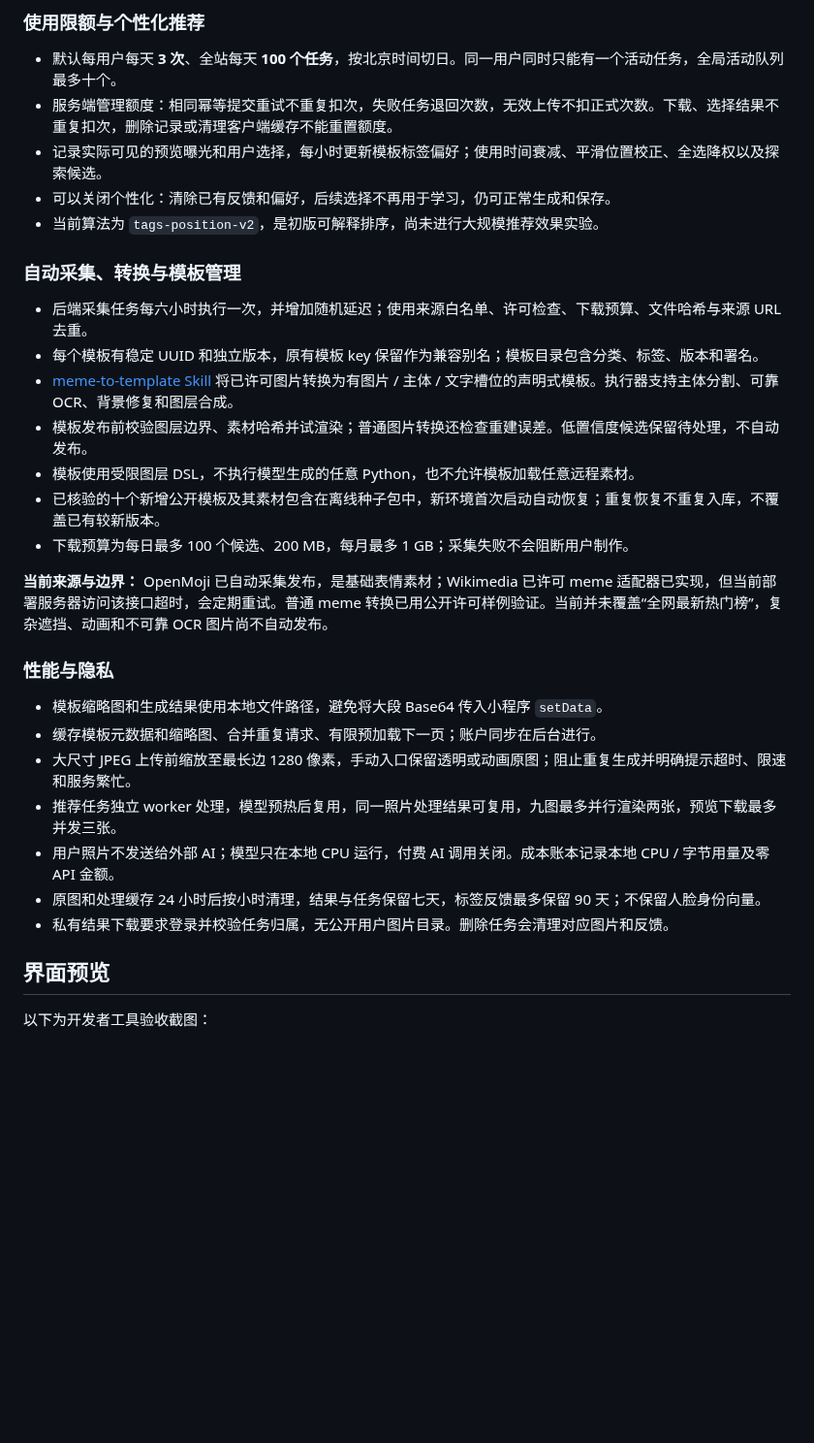
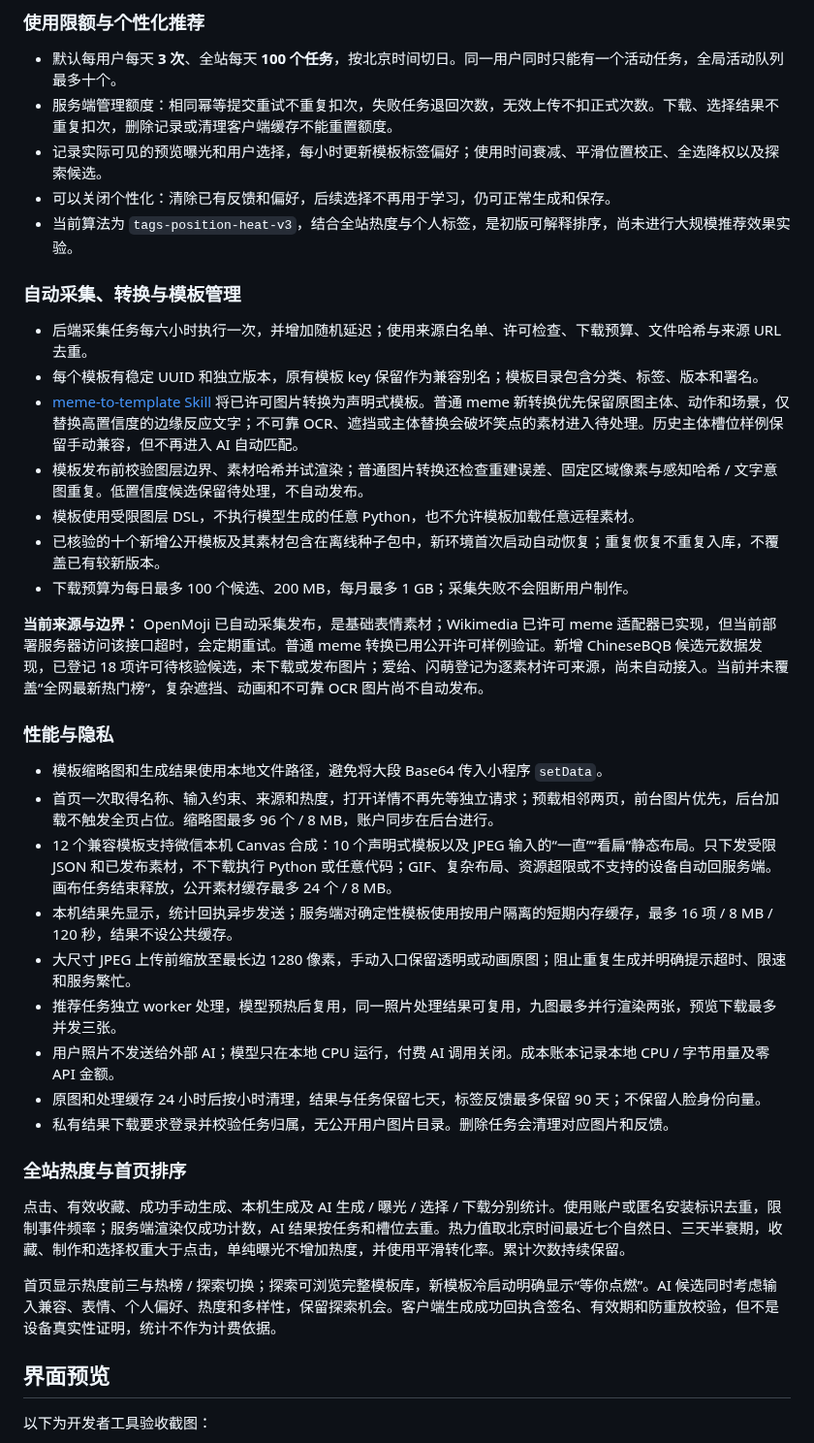
Before and after one commit to MIKL2077/GenSticker, a Markdown page: README.md, the part around one of its changes. Shown at 97% size. Drawn GitHub-style; blank space fills up the shorter version.

```diff
--- a/README.md
+++ b/README.md
@@ -40,30 +40,38 @@ GenSticker 是一个微信小程序：可以选择模板、替换图片和文字
 - 服务端管理额度：相同幂等提交重试不重复扣次，失败任务退回次数，无效上传不扣正式次数。下载、选择结果不重复扣次，删除记录或清理客户端缓存不能重置额度。
 - 记录实际可见的预览曝光和用户选择，每小时更新模板标签偏好；使用时间衰减、平滑位置校正、全选降权以及探索候选。
 - 可以关闭个性化：清除已有反馈和偏好，后续选择不再用于学习，仍可正常生成和保存。
-- 当前算法为 `tags-position-v2`，是初版可解释排序，尚未进行大规模推荐效果实验。
+- 当前算法为 `tags-position-heat-v3`，结合全站热度与个人标签，是初版可解释排序，尚未进行大规模推荐效果实验。
 
 ### 自动采集、转换与模板管理
 
 - 后端采集任务每六小时执行一次，并增加随机延迟；使用来源白名单、许可检查、下载预算、文件哈希与来源 URL 去重。
 - 每个模板有稳定 UUID 和独立版本，原有模板 key 保留作为兼容别名；模板目录包含分类、标签、版本和署名。
-- [meme-to-template Skill](skills/meme-to-template/SKILL.md) 将已许可图片转换为有图片 / 主体 / 文字槽位的声明式模板。执行器支持主体分割、可靠 OCR、背景修复和图层合成。
-- 模板发布前校验图层边界、素材哈希并试渲染；普通图片转换还检查重建误差。低置信度候选保留待处理，不自动发布。
+- [meme-to-template Skill](skills/meme-to-template/SKILL.md) 将已许可图片转换为声明式模板。普通 meme 新转换优先保留原图主体、动作和场景，仅替换高置信度的边缘反应文字；不可靠 OCR、遮挡或主体替换会破坏笑点的素材进入待处理。历史主体槽位样例保留手动兼容，但不再进入 AI 自动匹配。
+- 模板发布前校验图层边界、素材哈希并试渲染；普通图片转换还检查重建误差、固定区域像素与感知哈希 / 文字意图重复。低置信度候选保留待处理，不自动发布。
 - 模板使用受限图层 DSL，不执行模型生成的任意 Python，也不允许模板加载任意远程素材。
 - 已核验的十个新增公开模板及其素材包含在离线种子包中，新环境首次启动自动恢复；重复恢复不重复入库，不覆盖已有较新版本。
 - 下载预算为每日最多 100 个候选、200 MB，每月最多 1 GB；采集失败不会阻断用户制作。
 
-**当前来源与边界：** OpenMoji 已自动采集发布，是基础表情素材；Wikimedia 已许可 meme 适配器已实现，但当前部署服务器访问该接口超时，会定期重试。普通 meme 转换已用公开许可样例验证。当前并未覆盖“全网最新热门榜”，复杂遮挡、动画和不可靠 OCR 图片尚不自动发布。
+**当前来源与边界：** OpenMoji 已自动采集发布，是基础表情素材；Wikimedia 已许可 meme 适配器已实现，但当前部署服务器访问该接口超时，会定期重试。普通 meme 转换已用公开许可样例验证。新增 ChineseBQB 候选元数据发现，已登记 18 项许可待核验候选，未下载或发布图片；爱给、闪萌登记为逐素材许可来源，尚未自动接入。当前并未覆盖“全网最新热门榜”，复杂遮挡、动画和不可靠 OCR 图片尚不自动发布。
 
 ### 性能与隐私
 
 - 模板缩略图和生成结果使用本地文件路径，避免将大段 Base64 传入小程序 `setData`。
-- 缓存模板元数据和缩略图、合并重复请求、有限预加载下一页；账户同步在后台进行。
+- 首页一次取得名称、输入约束、来源和热度，打开详情不再先等独立请求；预载相邻两页，前台图片优先，后台加载不触发全页占位。缩略图最多 96 个 / 8 MB，账户同步在后台进行。
+- 12 个兼容模板支持微信本机 Canvas 合成：10 个声明式模板以及 JPEG 输入的“一直”“看扁”静态布局。只下发受限 JSON 和已发布素材，不下载执行 Python 或任意代码；GIF、复杂布局、资源超限或不支持的设备自动回服务端。画布任务结束释放，公开素材缓存最多 24 个 / 8 MB。
+- 本机结果先显示，统计回执异步发送；服务端对确定性模板使用按用户隔离的短期内存缓存，最多 16 项 / 8 MB / 120 秒，结果不设公共缓存。
 - 大尺寸 JPEG 上传前缩放至最长边 1280 像素，手动入口保留透明或动画原图；阻止重复生成并明确提示超时、限速和服务繁忙。
 - 推荐任务独立 worker 处理，模型预热后复用，同一照片处理结果可复用，九图最多并行渲染两张，预览下载最多并发三张。
 - 用户照片不发送给外部 AI；模型只在本地 CPU 运行，付费 AI 调用关闭。成本账本记录本地 CPU / 字节用量及零 API 金额。
 - 原图和处理缓存 24 小时后按小时清理，结果与任务保留七天，标签反馈最多保留 90 天；不保留人脸身份向量。
 - 私有结果下载要求登录并校验任务归属，无公开用户图片目录。删除任务会清理对应图片和反馈。
 
+### 全站热度与首页排序
+
+点击、有效收藏、成功手动生成、本机生成及 AI 生成 / 曝光 / 选择 / 下载分别统计。使用账户或匿名安装标识去重，限制事件频率；服务端渲染仅成功计数，AI 结果按任务和槽位去重。热力值取北京时间最近七个自然日、三天半衰期，收藏、制作和选择权重大于点击，单纯曝光不增加热度，并使用平滑转化率。累计次数持续保留。
+
+首页显示热度前三与热榜 / 探索切换；探索可浏览完整模板库，新模板冷启动明确显示“等你点燃”。AI 候选同时考虑输入兼容、表情、个人偏好、热度和多样性，保留探索机会。客户端生成成功回执含签名、有效期和防重放校验，但不是设备真实性证明，统计不作为计费依据。
+
 ## 界面预览
 
 以下为开发者工具验收截图：
```
Also changed, not shown: other parts of README.md (+11 -8 lines), deploy/FEATURES_ACCEPTANCE.md (+2 -0 lines), deploy/OPTIMIZATION_ACCEPTANCE.md (added, +34 -0 lines), deploy/OPTIMIZATION_PLAN.md (+2 -2 lines), deploy/optimized-home.png (added), deploy/optimized-static.png (added).
